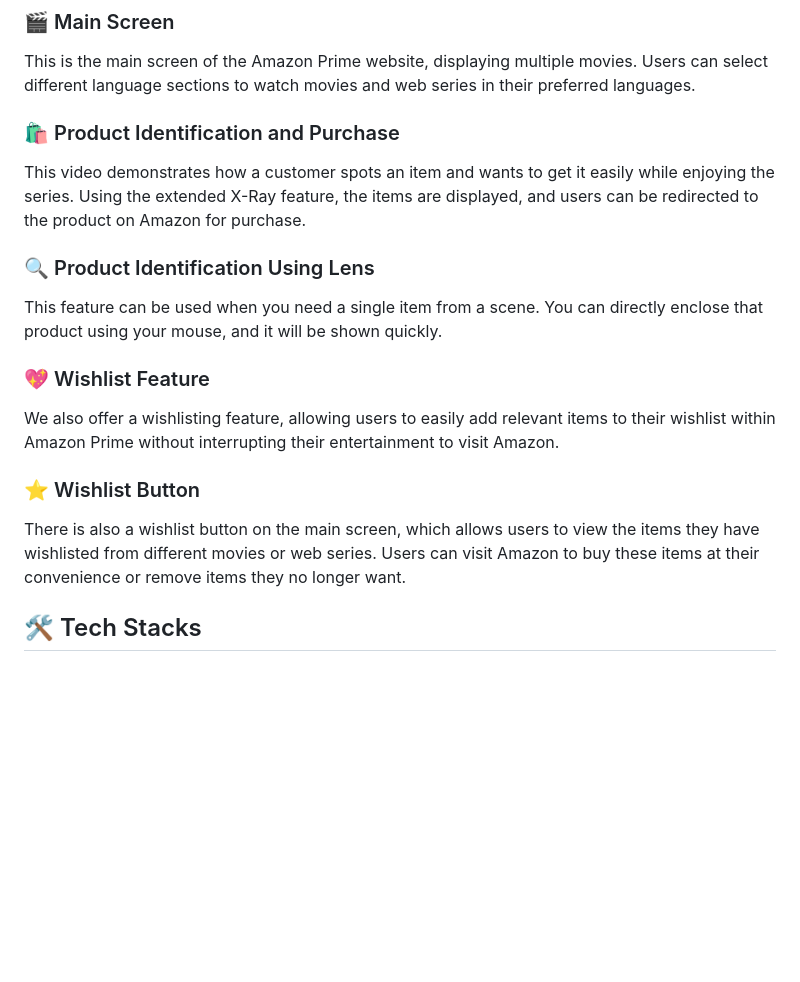
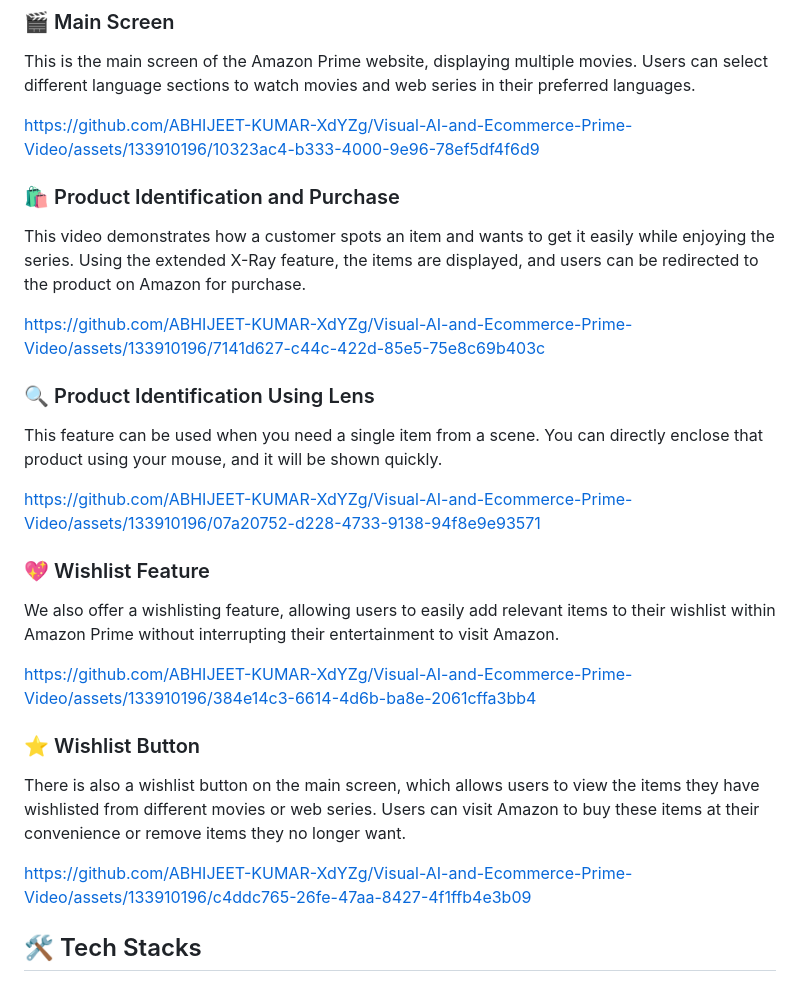
Before and after one commit to Sayakhatui/Visual-AI-and-e-commerce-, a Markdown page: README.md, the part around the change. Drawn GitHub-style; blank space fills up the shorter version.

```diff
--- a/README.md
+++ b/README.md
@@ -28,21 +28,35 @@ Our project aims to revolutionize the shopping experience by integrating a produ
 
 This is the main screen of the Amazon Prime website, displaying multiple movies. Users can select different language sections to watch movies and web series in their preferred languages.
 
+https://github.com/ABHIJEET-KUMAR-XdYZg/Visual-AI-and-Ecommerce-Prime-Video/assets/133910196/10323ac4-b333-4000-9e96-78ef5df4f6d9
+
+
 ### 🛍️ Product Identification and Purchase
 
 This video demonstrates how a customer spots an item and wants to get it easily while enjoying the series. Using the extended X-Ray feature, the items are displayed, and users can be redirected to the product on Amazon for purchase.
+
+https://github.com/ABHIJEET-KUMAR-XdYZg/Visual-AI-and-Ecommerce-Prime-Video/assets/133910196/7141d627-c44c-422d-85e5-75e8c69b403c
+
 
 ### 🔍 Product Identification Using Lens
 
 This feature can be used when you need a single item from a scene. You can directly enclose that product using your mouse, and it will be shown quickly.
 
+https://github.com/ABHIJEET-KUMAR-XdYZg/Visual-AI-and-Ecommerce-Prime-Video/assets/133910196/07a20752-d228-4733-9138-94f8e9e93571
+
+
 ### 💖 Wishlist Feature
 
 We also offer a wishlisting feature, allowing users to easily add relevant items to their wishlist within Amazon Prime without interrupting their entertainment to visit Amazon.
 
+https://github.com/ABHIJEET-KUMAR-XdYZg/Visual-AI-and-Ecommerce-Prime-Video/assets/133910196/384e14c3-6614-4d6b-ba8e-2061cffa3bb4
+
+
 ### ⭐ Wishlist Button
 
 There is also a wishlist button on the main screen, which allows users to view the items they have wishlisted from different movies or web series. Users can visit Amazon to buy these items at their convenience or remove items they no longer want.
+
+https://github.com/ABHIJEET-KUMAR-XdYZg/Visual-AI-and-Ecommerce-Prime-Video/assets/133910196/c4ddc765-26fe-47aa-8427-4f1ffb4e3b09
 
 
 ## 🛠️ Tech Stacks
```
